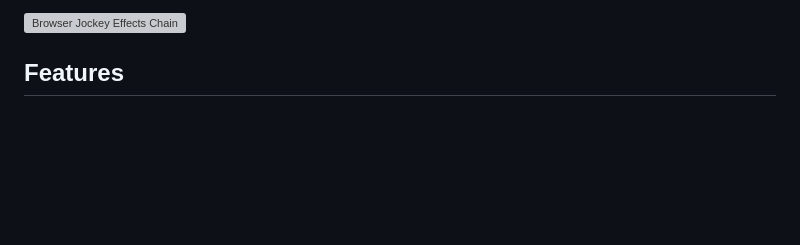
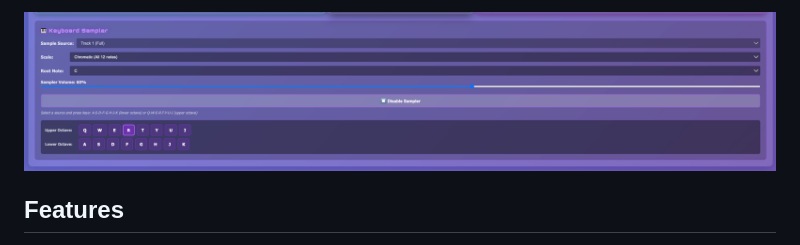
Before and after one commit to liorshahverdi/browser_jockey, a Markdown page: README.md, the part around one of its changes. Rendered like a GitHub page; blank space fills up the shorter version; grey boxes are pictures that could not be loaded.

Commit message:
readme images.

```diff
--- a/README.md
+++ b/README.md
@@ -54,5 +54,5 @@ A dual-track DJ mixing web application with 3D audio visualization, XY oscillosc
 
-![Browser Jockey Effects Chain](app/screenshots/Screenshot%202025-10-24%20at%2014.19.30.png)
+![Browser Jockey Effects Chain](app/screenshots/Screenshot%202025-10-24%20at%2015.28.00.png)
 
 
 
```
Also changed, not shown: other parts of README.md (+1 -1 lines).
